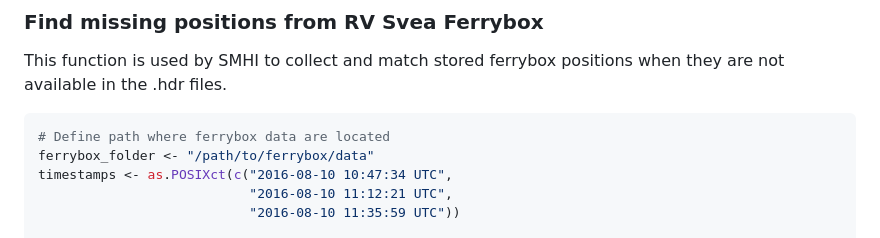
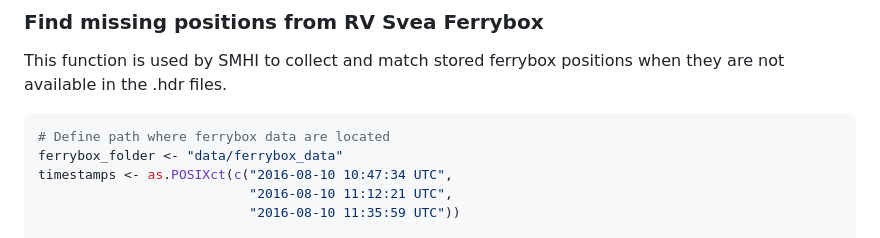
Before and after one commit to EuropeanIFCBGroup/iRfcb, a Markdown page: README.md, the part around the change. Rendered like a GitHub page.

````diff
--- a/README.md
+++ b/README.md
@@ -356,7 +356,7 @@ This function is used by SMHI to collect and match stored ferrybox positions whe
 
 ```r
 # Define path where ferrybox data are located
-ferrybox_folder <- "/path/to/ferrybox/data"
+ferrybox_folder <- "data/ferrybox_data"
 timestamps <- as.POSIXct(c("2016-08-10 10:47:34 UTC",
                            "2016-08-10 11:12:21 UTC",
                            "2016-08-10 11:35:59 UTC"))
````
